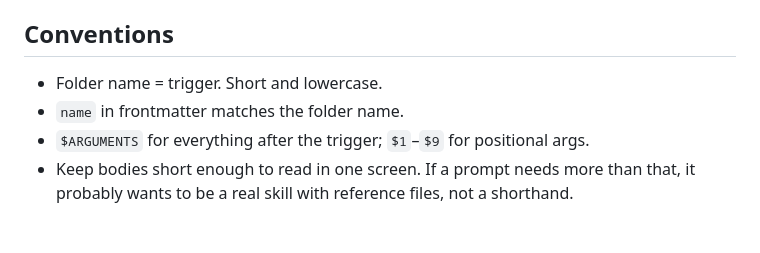
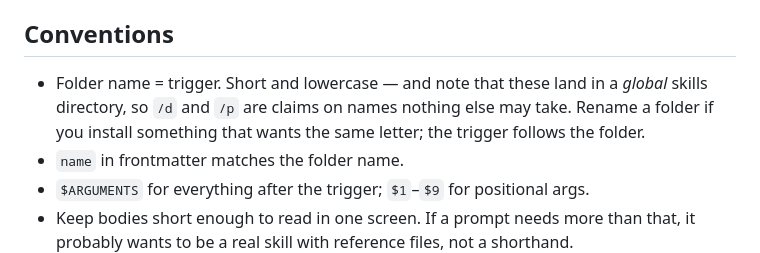
Before and after one commit to kishormorol/promptalias, a Markdown page: README.md, the part around the change. Rendered like a GitHub page; blank space fills up the shorter version.

Commit message:
Say that a one-letter trigger is a claim on a shared name
These install into a global skills directory, so /d and /p are not private
names — anything else installed there wants the same letters. Nothing in this
repo can see what else is installed, so there is no check to write for it, only
the warning and the fix: rename the folder, and the trigger follows.

Co-Authored-By: Claude Opus 5 <noreply@anthropic.com>

```diff
--- a/README.md
+++ b/README.md
@@ -125,7 +125,9 @@ yourself. How well the clause actually carries is measured in
 
 ## Conventions
 
-- Folder name = trigger. Short and lowercase.
+- Folder name = trigger. Short and lowercase — and note that these land in a *global*
+  skills directory, so `/d` and `/p` are claims on names nothing else may take. Rename a
+  folder if you install something that wants the same letter; the trigger follows the folder.
 - `name` in frontmatter matches the folder name.
 - `$ARGUMENTS` for everything after the trigger; `$1`–`$9` for positional args.
 - Keep bodies short enough to read in one screen. If a prompt needs more than that, it
```
